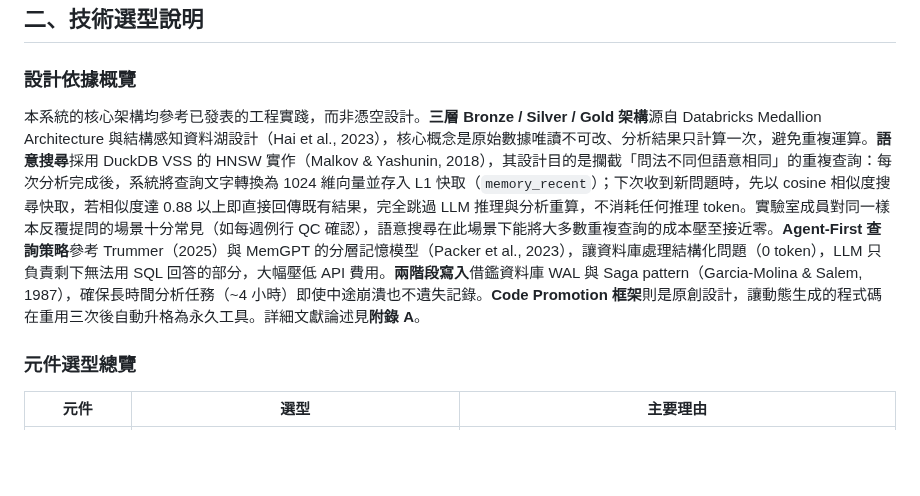
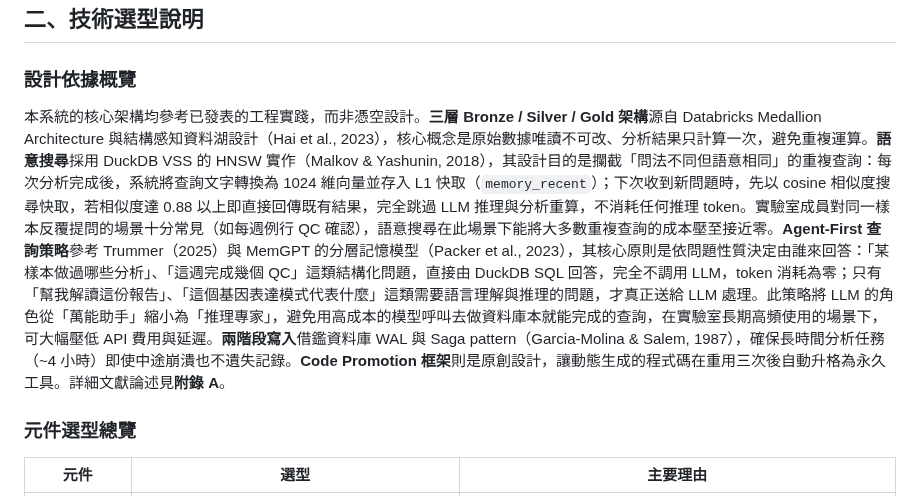
Before and after one commit to ddmanyes/Evo_PRISM, a Markdown page: plan_zh.md, the part around the change. GitHub-like rendering; blank space fills up the shorter version.

Commit message:
docs: expand Agent-First query strategy rationale in Chapter 2 overview

```diff
--- a/plan_zh.md
+++ b/plan_zh.md
@@ -29,7 +29,7 @@
 
 ### 設計依據概覽
 
-本系統的核心架構均參考已發表的工程實踐，而非憑空設計。**三層 Bronze / Silver / Gold 架構**源自 Databricks Medallion Architecture 與結構感知資料湖設計（Hai et al., 2023），核心概念是原始數據唯讀不可改、分析結果只計算一次，避免重複運算。**語意搜尋**採用 DuckDB VSS 的 HNSW 實作（Malkov & Yashunin, 2018），其設計目的是攔截「問法不同但語意相同」的重複查詢：每次分析完成後，系統將查詢文字轉換為 1024 維向量並存入 L1 快取（`memory_recent`）；下次收到新問題時，先以 cosine 相似度搜尋快取，若相似度達 0.88 以上即直接回傳既有結果，完全跳過 LLM 推理與分析重算，不消耗任何推理 token。實驗室成員對同一樣本反覆提問的場景十分常見（如每週例行 QC 確認），語意搜尋在此場景下能將大多數重複查詢的成本壓至接近零。**Agent-First 查詢策略**參考 Trummer（2025）與 MemGPT 的分層記憶模型（Packer et al., 2023），讓資料庫處理結構化問題（0 token），LLM 只負責剩下無法用 SQL 回答的部分，大幅壓低 API 費用。**兩階段寫入**借鑑資料庫 WAL 與 Saga pattern（Garcia-Molina & Salem, 1987），確保長時間分析任務（~4 小時）即使中途崩潰也不遺失記錄。**Code Promotion 框架**則是原創設計，讓動態生成的程式碼在重用三次後自動升格為永久工具。詳細文獻論述見**附錄 A**。
+本系統的核心架構均參考已發表的工程實踐，而非憑空設計。**三層 Bronze / Silver / Gold 架構**源自 Databricks Medallion Architecture 與結構感知資料湖設計（Hai et al., 2023），核心概念是原始數據唯讀不可改、分析結果只計算一次，避免重複運算。**語意搜尋**採用 DuckDB VSS 的 HNSW 實作（Malkov & Yashunin, 2018），其設計目的是攔截「問法不同但語意相同」的重複查詢：每次分析完成後，系統將查詢文字轉換為 1024 維向量並存入 L1 快取（`memory_recent`）；下次收到新問題時，先以 cosine 相似度搜尋快取，若相似度達 0.88 以上即直接回傳既有結果，完全跳過 LLM 推理與分析重算，不消耗任何推理 token。實驗室成員對同一樣本反覆提問的場景十分常見（如每週例行 QC 確認），語意搜尋在此場景下能將大多數重複查詢的成本壓至接近零。**Agent-First 查詢策略**參考 Trummer（2025）與 MemGPT 的分層記憶模型（Packer et al., 2023），其核心原則是依問題性質決定由誰來回答：「某樣本做過哪些分析」、「這週完成幾個 QC」這類結構化問題，直接由 DuckDB SQL 回答，完全不調用 LLM，token 消耗為零；只有「幫我解讀這份報告」、「這個基因表達模式代表什麼」這類需要語言理解與推理的問題，才真正送給 LLM 處理。此策略將 LLM 的角色從「萬能助手」縮小為「推理專家」，避免用高成本的模型呼叫去做資料庫本就能完成的查詢，在實驗室長期高頻使用的場景下，可大幅壓低 API 費用與延遲。**兩階段寫入**借鑑資料庫 WAL 與 Saga pattern（Garcia-Molina & Salem, 1987），確保長時間分析任務（~4 小時）即使中途崩潰也不遺失記錄。**Code Promotion 框架**則是原創設計，讓動態生成的程式碼在重用三次後自動升格為永久工具。詳細文獻論述見**附錄 A**。
 
 ### 元件選型總覽
 
```
